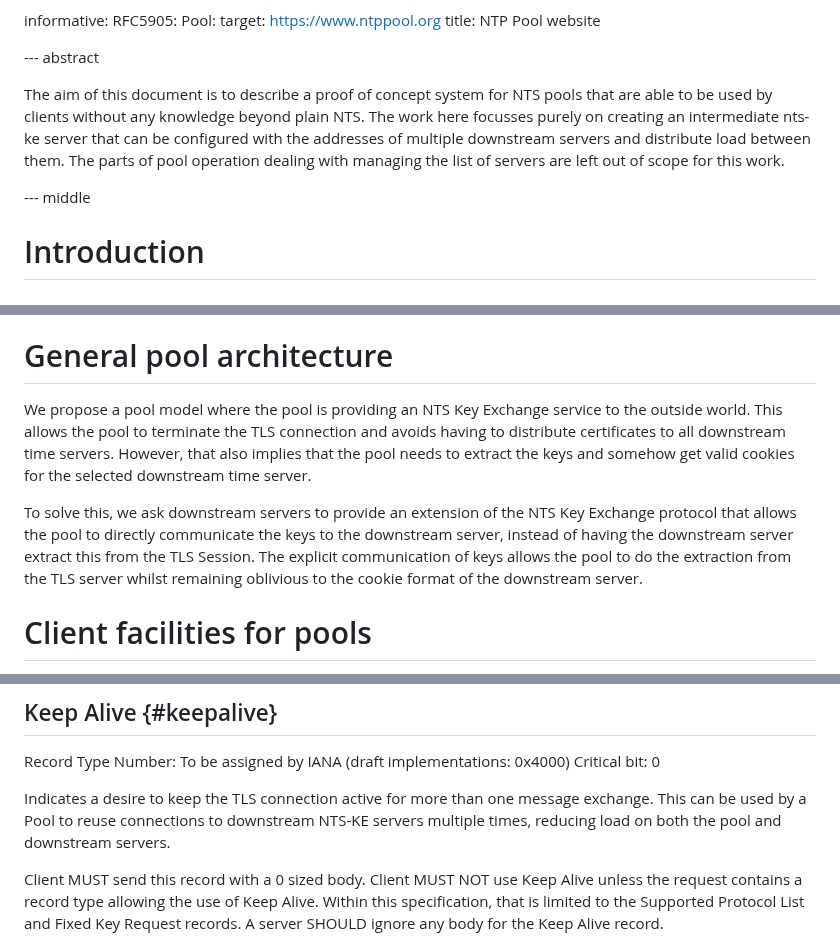
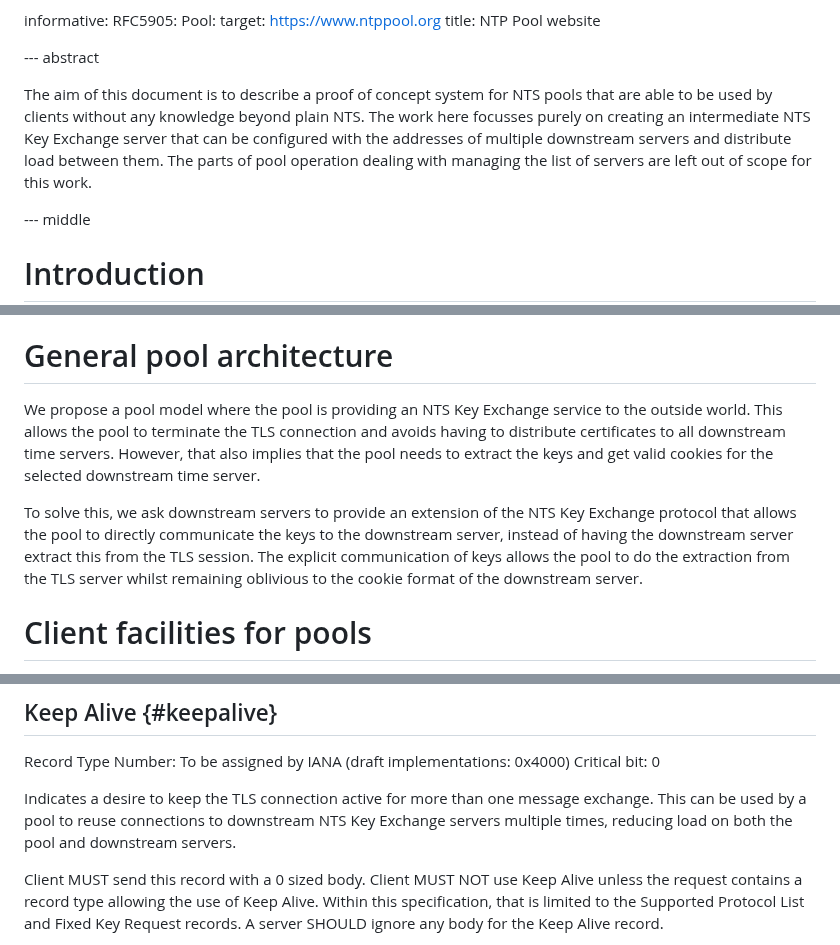
Before and after one commit to pendulum-project/nts-pool-draft, a Markdown page: draft-venhoek-nts-pool.md, 3 parts joined by grey strips. Drawn GitHub-style.

Commit message:
Update draft-nts-pool.md

```diff
--- a/draft-venhoek-nts-pool.md
+++ b/draft-venhoek-nts-pool.md
@@ -39,7 +39,7 @@ informative:
 
 --- abstract
 
-The aim of this document is to describe a proof of concept system for NTS pools that are able to be used by clients without any knowledge beyond plain NTS. The work here focusses purely on creating an intermediate nts-ke server that can be configured with the addresses of multiple downstream servers and distribute load between them. The parts of pool operation dealing with managing the list of servers are left out of scope for this work.
+The aim of this document is to describe a proof of concept system for NTS pools that are able to be used by clients without any knowledge beyond plain NTS. The work here focusses purely on creating an intermediate NTS Key Exchange server that can be configured with the addresses of multiple downstream servers and distribute load between them. The parts of pool operation dealing with managing the list of servers are left out of scope for this work.
 
 --- middle
 
@@ -63,9 +63,9 @@ Where further specificity of the role of a participant is needed, we will use th
 
 # General pool architecture
 
-We propose a pool model where the pool is providing an NTS Key Exchange service to the outside world. This allows the pool to terminate the TLS connection and avoids having to distribute certificates to all downstream time servers. However, that also implies that the pool needs to extract the keys and somehow get valid cookies for the selected downstream time server.
+We propose a pool model where the pool is providing an NTS Key Exchange service to the outside world. This allows the pool to terminate the TLS connection and avoids having to distribute certificates to all downstream time servers. However, that also implies that the pool needs to extract the keys and get valid cookies for the selected downstream time server.
 
-To solve this, we ask downstream servers to provide an extension of the NTS Key Exchange protocol that allows the pool to directly communicate the keys to the downstream server, instead of having the downstream server extract this from the TLS Session. The explicit communication of keys allows the pool to do the extraction from the TLS server whilst remaining oblivious to the cookie format of the downstream server.
+To solve this, we ask downstream servers to provide an extension of the NTS Key Exchange protocol that allows the pool to directly communicate the keys to the downstream server, instead of having the downstream server extract this from the TLS session. The explicit communication of keys allows the pool to do the extraction from the TLS server whilst remaining oblivious to the cookie format of the downstream server.
 
 # Client facilities for pools
 
@@ -78,7 +78,7 @@ result in, we also introduce a record clients can use to indicate which downstre
 Record Type Number: To be assigned by IANA (draft implementations: 0x4000)
 Critical bit: 0
 
-Indicates a desire to keep the TLS connection active for more than one message exchange. This can be used by a Pool to reuse connections to downstream NTS-KE servers multiple times, reducing load on both the pool and downstream servers.
+Indicates a desire to keep the TLS connection active for more than one message exchange. This can be used by a pool to reuse connections to downstream NTS Key Exchange servers multiple times, reducing load on both the pool and downstream servers.
 
 Client MUST send this record with a 0 sized body. Client MUST NOT use Keep Alive unless the request contains a record type allowing the use of Keep Alive. Within this specification, that is limited to the Supported Protocol List and Fixed Key Request records. A server SHOULD ignore any body for the Keep Alive record.
 
```
Also changed, not shown: other parts of draft-venhoek-nts-pool.md (+1 -1 lines).
